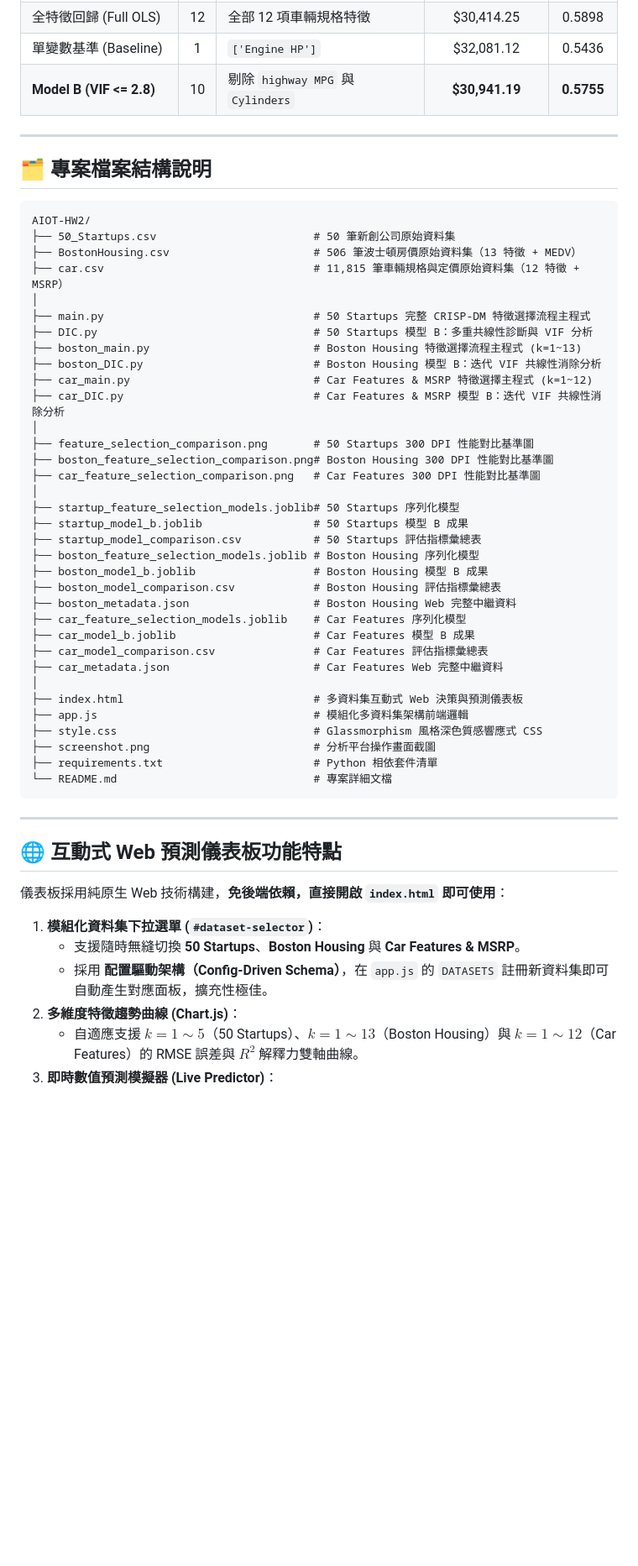
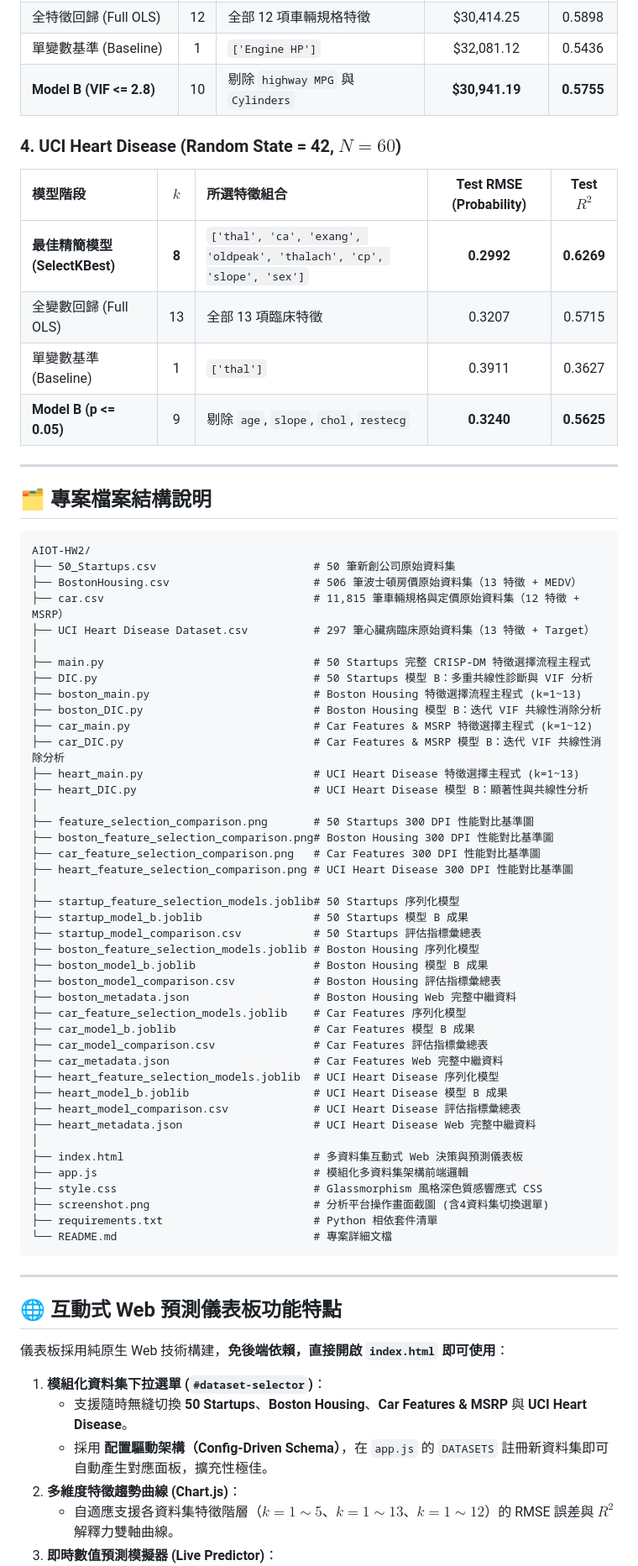
Before and after one commit to czk001167-hash/AIOT-HW2, a Markdown page: README.md, the part around one of its changes. Shown at 84% size. Rendered like a GitHub page; blank space fills up the shorter version.

````diff
--- a/README.md
+++ b/README.md
@@ -117,6 +131,15 @@
 | 單變數基準 (Baseline) | 1 | `['Engine HP']` | $32,081.12 | 0.5436 |
 | **Model B (VIF <= 2.8)** | 10 | 剔除 `highway MPG` 與 `Cylinders` | **$30,941.19** | **0.5755** |
 
+### 4. UCI Heart Disease (Random State = 42, $N=60$)
+
+| 模型階段 | $k$ | 所選特徵組合 | Test RMSE (Probability) | Test $R^2$ |
+| :--- | :---: | :--- | :---: | :---: |
+| **最佳精簡模型 (SelectKBest)** | **8** | `['thal', 'ca', 'exang', 'oldpeak', 'thalach', 'cp', 'slope', 'sex']` | **0.2992** | **0.6269** |
+| 全變數回歸 (Full OLS) | 13 | 全部 13 項臨床特徵 | 0.3207 | 0.5715 |
+| 單變數基準 (Baseline) | 1 | `['thal']` | 0.3911 | 0.3627 |
+| **Model B (p <= 0.05)** | 9 | 剔除 `age`, `slope`, `chol`, `restecg` | **0.3240** | **0.5625** |
+
 ---
 
 ## 🗂️ 專案檔案結構說明
@@ -126,6 +149,7 @@ AIOT-HW2/
 ├── 50_Startups.csv                        # 50 筆新創公司原始資料集
 ├── BostonHousing.csv                      # 506 筆波士頓房價原始資料集（13 特徵 + MEDV）
 ├── car.csv                                # 11,815 筆車輛規格與定價原始資料集（12 特徵 + MSRP）
+├── UCI Heart Disease Dataset.csv          # 297 筆心臟病臨床原始資料集（13 特徵 + Target）
 │
 ├── main.py                                # 50 Startups 完整 CRISP-DM 特徵選擇流程主程式
 ├── DIC.py                                 # 50 Startups 模型 B：多重共線性診斷與 VIF 分析
@@ -133,10 +157,13 @@ AIOT-HW2/
 ├── boston_DIC.py                          # Boston Housing 模型 B：迭代 VIF 共線性消除分析
 ├── car_main.py                            # Car Features & MSRP 特徵選擇主程式 (k=1~12)
 ├── car_DIC.py                             # Car Features & MSRP 模型 B：迭代 VIF 共線性消除分析
+├── heart_main.py                          # UCI Heart Disease 特徵選擇主程式 (k=1~13)
+├── heart_DIC.py                           # UCI Heart Disease 模型 B：顯著性與共線性分析
 │
 ├── feature_selection_comparison.png       # 50 Startups 300 DPI 性能對比基準圖
 ├── boston_feature_selection_comparison.png# Boston Housing 300 DPI 性能對比基準圖
 ├── car_feature_selection_comparison.png   # Car Features 300 DPI 性能對比基準圖
+├── heart_feature_selection_comparison.png # UCI Heart Disease 300 DPI 性能對比基準圖
 │
 ├── startup_feature_selection_models.joblib# 50 Startups 序列化模型
 ├── startup_model_b.joblib                 # 50 Startups 模型 B 成果
@@ -149,11 +176,15 @@ AIOT-HW2/
 ├── car_model_b.joblib                     # Car Features 模型 B 成果
 ├── car_model_comparison.csv               # Car Features 評估指標彙總表
 ├── car_metadata.json                      # Car Features Web 完整中繼資料
+├── heart_feature_selection_models.joblib  # UCI Heart Disease 序列化模型
+├── heart_model_b.joblib                   # UCI Heart Disease 模型 B 成果
+├── heart_model_comparison.csv             # UCI Heart Disease 評估指標彙總表
+├── heart_metadata.json                    # UCI Heart Disease Web 完整中繼資料
 │
 ├── index.html                             # 多資料集互動式 Web 決策與預測儀表板
 ├── app.js                                 # 模組化多資料集架構前端邏輯
 ├── style.css                              # Glassmorphism 風格深色質感響應式 CSS
-├── screenshot.png                         # 分析平台操作畫面截圖
+├── screenshot.png                         # 分析平台操作畫面截圖 (含4資料集切換選單)
 ├── requirements.txt                       # Python 相依套件清單
 └── README.md                              # 專案詳細文檔
 ```
@@ -165,8 +196,8 @@ AIOT-HW2/
 儀表板採用純原生 Web 技術構建，**免後端依賴，直接開啟 `index.html` 即可使用**：
 
 1. **模組化資料集下拉選單 (`#dataset-selector`)**：
-   - 支援隨時無縫切換 **50 Startups**、**Boston Housing** 與 **Car Features & MSRP**。
+   - 支援隨時無縫切換 **50 Startups**、**Boston Housing**、**Car Features & MSRP** 與 **UCI Heart Disease**。
    - 採用 **配置驅動架構（Config-Driven Schema）**，在 `app.js` 的 `DATASETS` 註冊新資料集即可自動產生對應面板，擴充性極佳。
 2. **多維度特徵趨勢曲線 (Chart.js)**：
-   - 自適應支援 $k=1 \sim 5$（50 Startups）、$k=1 \sim 13$（Boston Housing）與 $k=1 \sim 12$（Car Features）的 RMSE 誤差與 $R^2$ 解釋力雙軸曲線。
+   - 自適應支援各資料集特徵階層（$k=1 \sim 5$、$k=1 \sim 13$、$k=1 \sim 12$）的 RMSE 誤差與 $R^2$ 解釋力雙軸曲線。
 3. **即時數值預測模擬器 (Live Predictor)**：
````
Also changed, not shown: other parts of README.md (+30 -11 lines), heart_feature_selection_comparison.png (added), 9 other files.
